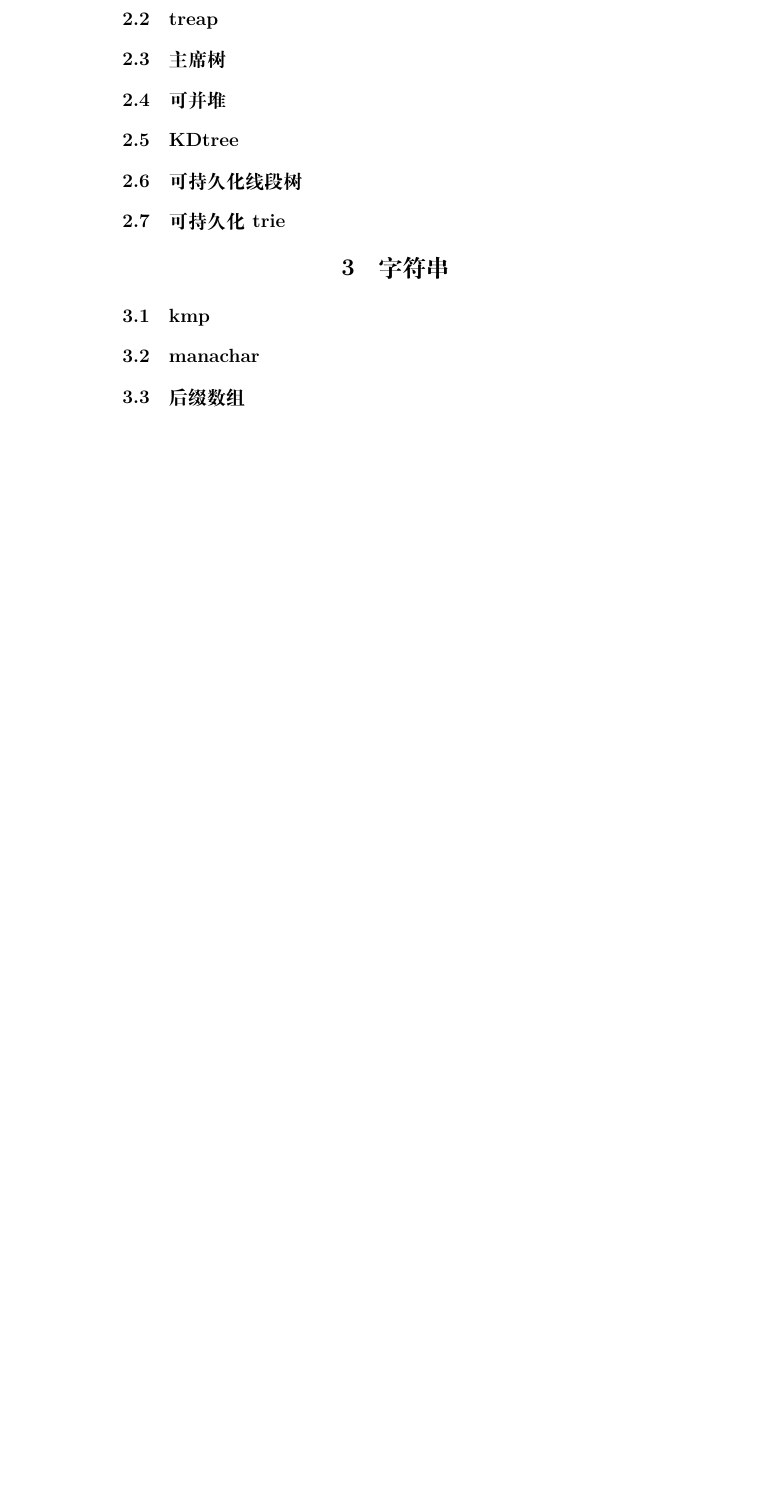
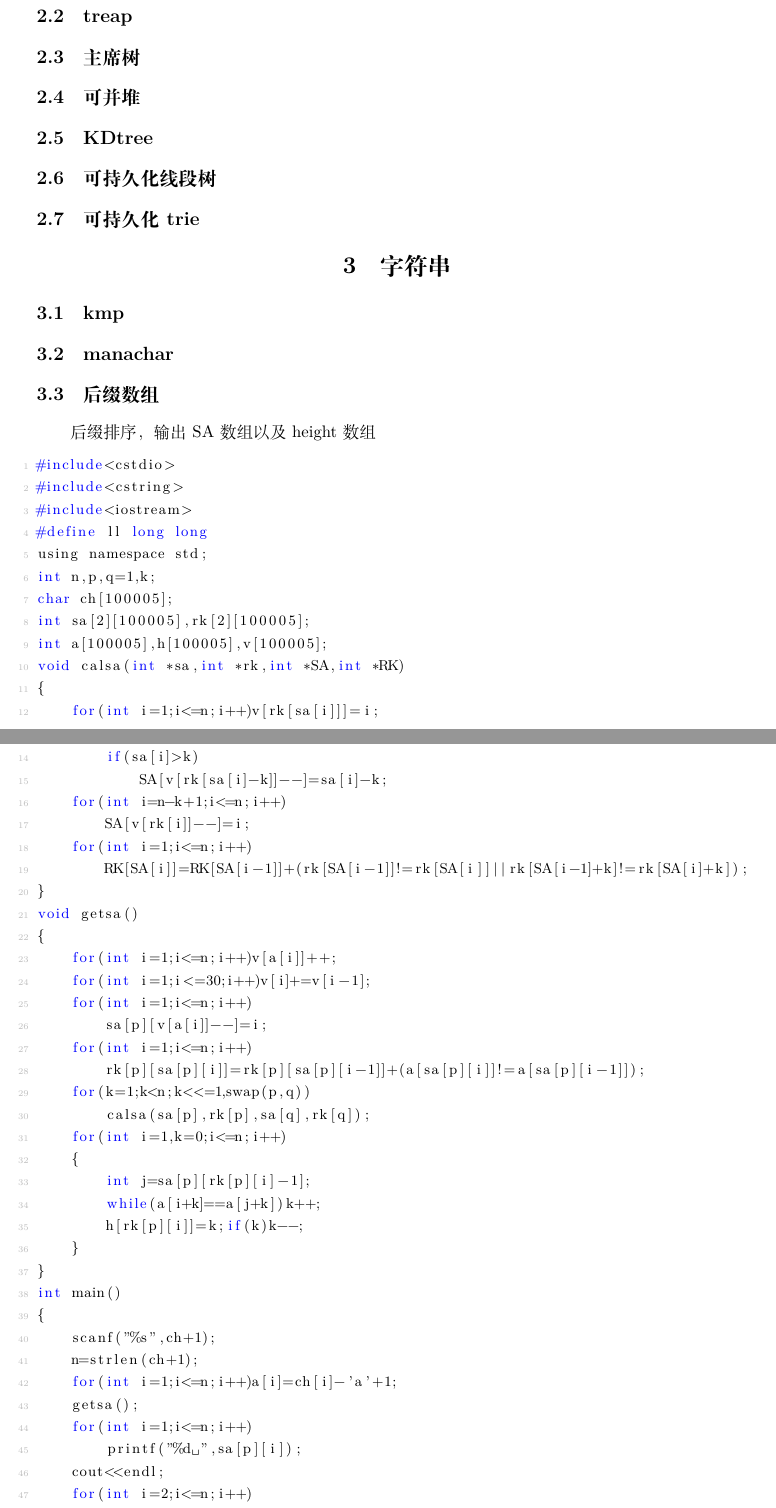
Before and after one commit to wang-mengdi/ACMTL, a LaTeX document (ACM模板.tex, which reads inc/SuffixArray.tex): part of page 3 of 3 before the commit and two parts of pages 3 and 4 of 5 after it, the two joined at a grey line, cut so that both start at the same text, the shorter picture padded with empty space. Compiled offline with XeLaTeX.

Commit message:
Set format

```diff
--- /dev/null
+++ b/inc/SuffixArray.tex
@@ -0,0 +1,54 @@
+\subsection{后缀数组}
+后缀排序，输出SA数组以及height数组
+\begin{lstlisting}[language=C]
+#include<cstdio>
+#include<cstring>
+#include<iostream>
+#define ll long long
+using namespace std;
+int n,p,q=1,k;
+char ch[100005];
+int sa[2][100005],rk[2][100005];
+int a[100005],h[100005],v[100005];
+void calsa(int *sa,int *rk,int *SA,int *RK)
+{
+	for(int i=1;i<=n;i++)v[rk[sa[i]]]=i;
+	for(int i=n;i;i--)
+		if(sa[i]>k)
+			SA[v[rk[sa[i]-k]]--]=sa[i]-k;
+	for(int i=n-k+1;i<=n;i++)
+		SA[v[rk[i]]--]=i;
+	for(int i=1;i<=n;i++)
+		RK[SA[i]]=RK[SA[i-1]]+(rk[SA[i-1]]!=rk[SA[i]]||rk[SA[i-1]+k]!=rk[SA[i]+k]);
+}
+void getsa()
+{
+	for(int i=1;i<=n;i++)v[a[i]]++;
+	for(int i=1;i<=30;i++)v[i]+=v[i-1];
+	for(int i=1;i<=n;i++)
+		sa[p][v[a[i]]--]=i;
+	for(int i=1;i<=n;i++)
+		rk[p][sa[p][i]]=rk[p][sa[p][i-1]]+(a[sa[p][i]]!=a[sa[p][i-1]]);
+	for(k=1;k<n;k<<=1,swap(p,q))
+		calsa(sa[p],rk[p],sa[q],rk[q]);
+	for(int i=1,k=0;i<=n;i++)
+	{
+		int j=sa[p][rk[p][i]-1];
+		while(a[i+k]==a[j+k])k++;
+		h[rk[p][i]]=k;if(k)k--;
+	}
+}
+int main()
+{
+	scanf("%s",ch+1);
+	n=strlen(ch+1);
+	for(int i=1;i<=n;i++)a[i]=ch[i]-'a'+1;
+	getsa();
+	for(int i=1;i<=n;i++)
+		printf("%d ",sa[p][i]);
+	cout<<endl;
+	for(int i=2;i<=n;i++)
+		printf("%d ",h[i]);
+	return 0;
+}
+\end{lstlisting}
```
Also changed, not shown: ACM模板.tex (+26 -5 lines), ACM模板.pdf, 4 other files.
